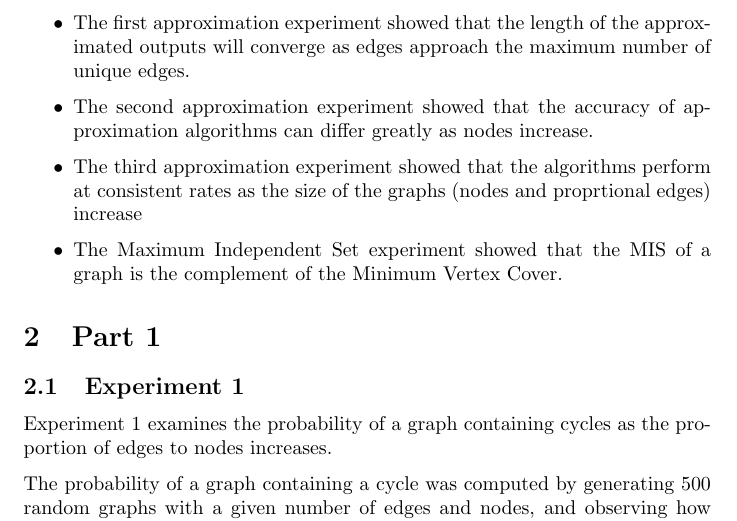
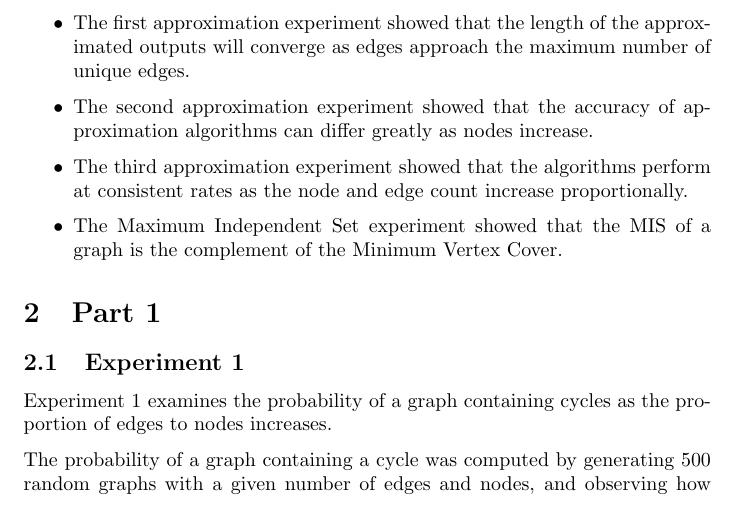
Before and after one commit to cs2xc3/lab-4-5, a LaTeX document (report.tex): part of page 3 of 13, cut so that both start at the same text. Compiled offline with pdfLaTeX.

Commit message:
fixed formatting

```diff
--- a/report.tex
+++ b/report.tex
@@ -23,7 +23,7 @@
     \item Experiment 2 showed that graphs are more likely to be connected as the proportion of edges to nodes increases.
     \item The first approximation experiment showed that the length of the approximated outputs will converge as edges approach the maximum number of unique edges.
     \item The second approximation experiment showed that the accuracy of approximation algorithms can differ greatly as nodes increase.
-    \item The third approximation experiment showed that the algorithms perform at consistent rates as the size of the graphs (nodes and proprtional edges) increase
+    \item The third approximation experiment showed that the algorithms perform at consistent rates as the node and edge count increase proportionally.
     \item The Maximum Independent Set experiment showed that the MIS of a graph is the complement of the Minimum Vertex Cover.
 \end{itemize}
 
```
Also changed, not shown: report.tex (1 more changed lines).
